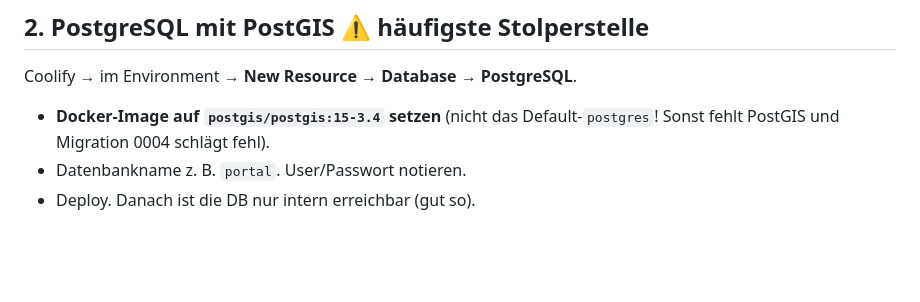
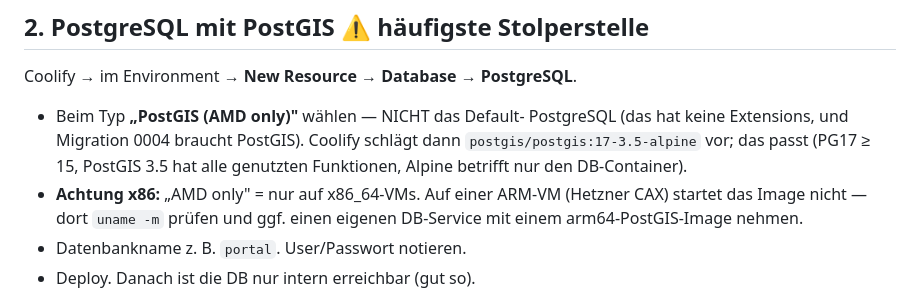
Before and after one commit to mpforsit/mwp-portal, a Markdown page: docs/deployment.md, the part around the change. Drawn GitHub-style; blank space fills up the shorter version.

Commit message:
deployment.md: PostgreSQL-Schritt an Coolify-UI angepasst
Coolify bietet 'PostGIS (AMD only)' als fertigen Typ
(postgis/postgis:17-3.5-alpine) — statt manuellem Image-Tag. PG17 und
PostGIS 3.5 sind für unsere Nutzung passend; x86-only-Hinweis für
ARM-VMs ergänzt.

Co-Authored-By: Claude Fable 5 <noreply@anthropic.com>
Claude-Session: https://claude.ai/code/session_011EkDT186RATukbB9Jxti64

```diff
--- a/docs/deployment.md
+++ b/docs/deployment.md
@@ -37,8 +37,14 @@ dann für Prod wiederholen.
 ## 2. PostgreSQL mit PostGIS  ⚠️ häufigste Stolperstelle
 
 Coolify → im Environment → **New Resource → Database → PostgreSQL**.
-- **Docker-Image auf `postgis/postgis:15-3.4` setzen** (nicht das
-  Default-`postgres`! Sonst fehlt PostGIS und Migration 0004 schlägt fehl).
+- Beim Typ **„PostGIS (AMD only)"** wählen — NICHT das Default-
+  PostgreSQL (das hat keine Extensions, und Migration 0004 braucht
+  PostGIS). Coolify schlägt dann `postgis/postgis:17-3.5-alpine` vor;
+  das passt (PG17 ≥ 15, PostGIS 3.5 hat alle genutzten Funktionen,
+  Alpine betrifft nur den DB-Container).
+- **Achtung x86:** „AMD only" = nur auf x86_64-VMs. Auf einer ARM-VM
+  (Hetzner CAX) startet das Image nicht — dort `uname -m` prüfen und
+  ggf. einen eigenen DB-Service mit einem arm64-PostGIS-Image nehmen.
 - Datenbankname z. B. `portal`. User/Passwort notieren.
 - Deploy. Danach ist die DB nur intern erreichbar (gut so).
 
```
